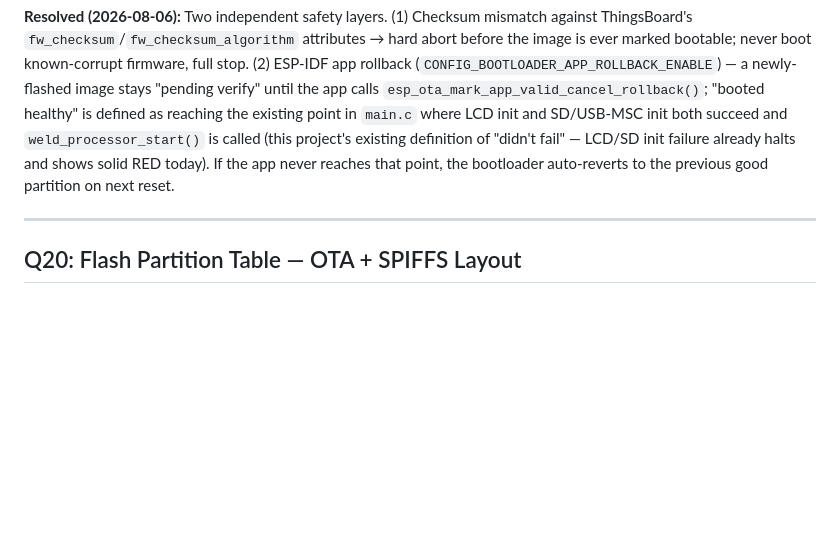
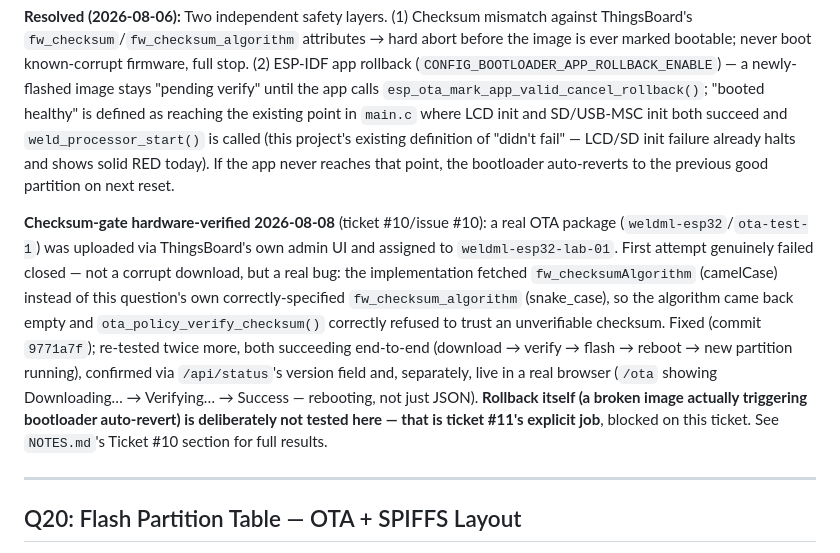
Before and after one commit to l8fordinner/weldml-esp32, a Markdown page: docs/OPEN_QUESTIONS.md, the part around the change. GitHub-like rendering; blank space fills up the shorter version.

```diff
--- a/docs/OPEN_QUESTIONS.md
+++ b/docs/OPEN_QUESTIONS.md
@@ -615,6 +615,19 @@ the existing point in `main.c` where LCD init and SD/USB-MSC init both succeed a
 init failure already halts and shows solid RED today). If the app never reaches that point, the
 bootloader auto-reverts to the previous good partition on next reset.
 
+**Checksum-gate hardware-verified 2026-08-08** (ticket #10/issue #10): a real OTA package
+(`weldml-esp32`/`ota-test-1`) was uploaded via ThingsBoard's own admin UI and assigned to
+`weldml-esp32-lab-01`. First attempt genuinely failed closed — not a corrupt download, but a
+real bug: the implementation fetched `fw_checksumAlgorithm` (camelCase) instead of this
+question's own correctly-specified `fw_checksum_algorithm` (snake_case), so the algorithm
+came back empty and `ota_policy_verify_checksum()` correctly refused to trust an unverifiable
+checksum. Fixed (commit `9771a7f`); re-tested twice more, both succeeding end-to-end
+(download → verify → flash → reboot → new partition running), confirmed via `/api/status`'s
+version field and, separately, live in a real browser (`/ota` showing Downloading… →
+Verifying… → Success — rebooting, not just JSON). **Rollback itself (a broken image actually
+triggering bootloader auto-revert) is deliberately not tested here — that is ticket #11's
+explicit job**, blocked on this ticket. See `NOTES.md`'s Ticket #10 section for full results.
+
 ---
 
 ## Q20: Flash Partition Table — OTA + SPIFFS Layout
```
Also changed, not shown: NOTES.md (+42 -0 lines).
